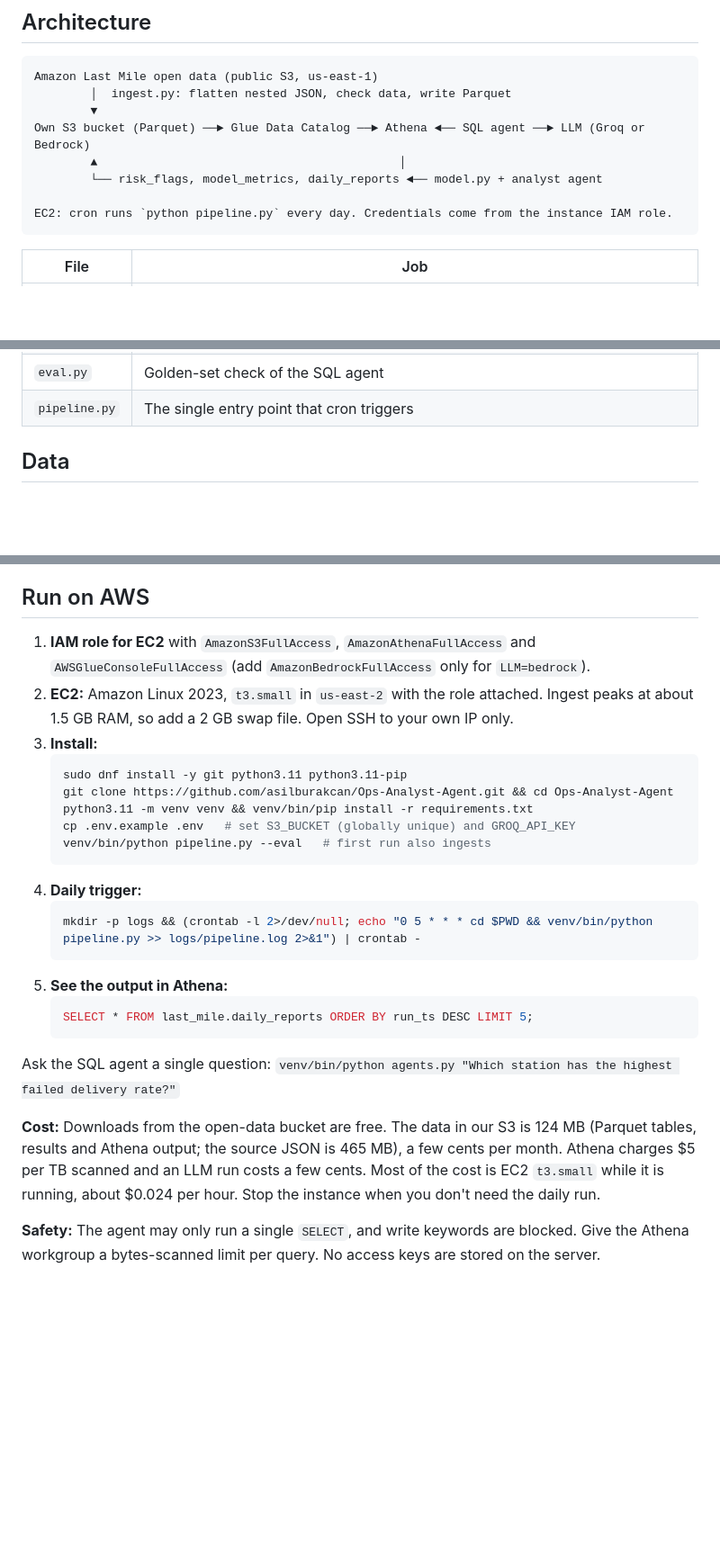
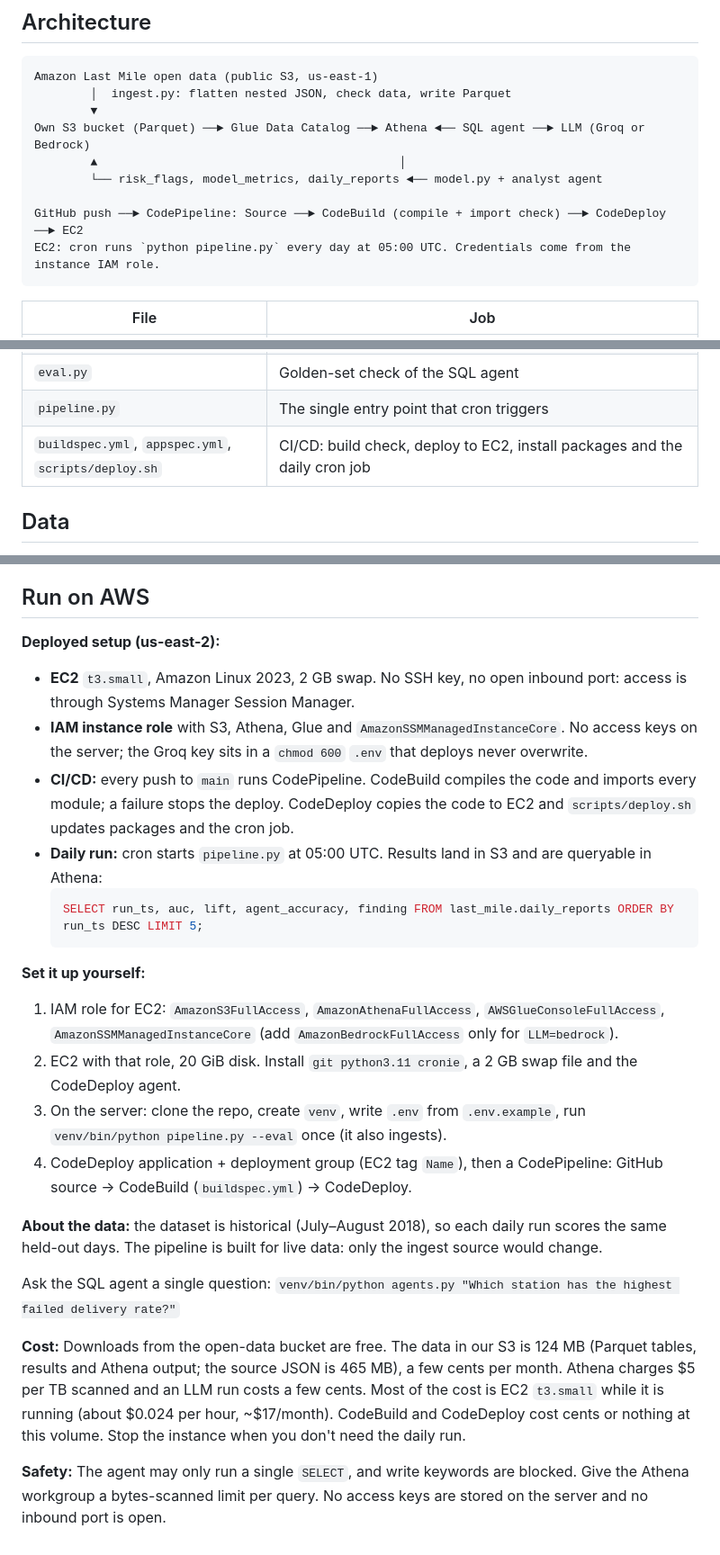
Before and after one commit to asilburakcan/Ops-Analyst-Agent, a Markdown page: README.md, 3 parts joined by grey strips. Shown at 90% size. Rendered like a GitHub page; blank space fills up the shorter version.

Commit message:
README: deployed setup, CI/CD pipeline, daily cron

````diff
--- a/README.md
+++ b/README.md
@@ -18,7 +18,8 @@ Own S3 bucket (Parquet) ──► Glue Data Catalog ──► Athena ◄── S
         ▲                                           │
         └── risk_flags, model_metrics, daily_reports ◄── model.py + analyst agent
 
-EC2: cron runs `python pipeline.py` every day. Credentials come from the instance IAM role.
+GitHub push ──► CodePipeline: Source ──► CodeBuild (compile + import check) ──► CodeDeploy ──► EC2
+EC2: cron runs `python pipeline.py` every day at 05:00 UTC. Credentials come from the instance IAM role.
 ```
 
 | File | Job |
@@ -29,6 +30,7 @@ EC2: cron runs `python pipeline.py` every day. Credentials come from the instanc
 | `agents.py` | SQL agent (self-repair) and analyst agent |
 | `eval.py` | Golden-set check of the SQL agent |
 | `pipeline.py` | The single entry point that cron triggers |
+| `buildspec.yml`, `appspec.yml`, `scripts/deploy.sh` | CI/CD: build check, deploy to EC2, install packages and the daily cron job |
 
 ## Data
 
@@ -71,27 +73,25 @@ First full AWS run (us-east-2, 2026-10-23): ingest → S3/Glue, model via Athena
 
 ## Run on AWS
 
-1. **IAM role for EC2** with `AmazonS3FullAccess`, `AmazonAthenaFullAccess` and `AWSGlueConsoleFullAccess` (add `AmazonBedrockFullAccess` only for `LLM=bedrock`).
-2. **EC2:** Amazon Linux 2023, `t3.small` in `us-east-2` with the role attached. Ingest peaks at about 1.5 GB RAM, so add a 2 GB swap file. Open SSH to your own IP only.
-3. **Install:**
-   ```bash
-   sudo dnf install -y git python3.11 python3.11-pip
-   git clone https://github.com/asilburakcan/Ops-Analyst-Agent.git && cd Ops-Analyst-Agent
-   python3.11 -m venv venv && venv/bin/pip install -r requirements.txt
-   cp .env.example .env   # set S3_BUCKET (globally unique) and GROQ_API_KEY
-   venv/bin/python pipeline.py --eval   # first run also ingests
-   ```
-4. **Daily trigger:**
-   ```bash
-   mkdir -p logs && (crontab -l 2>/dev/null; echo "0 5 * * * cd $PWD && venv/bin/python pipeline.py >> logs/pipeline.log 2>&1") | crontab -
-   ```
-5. **See the output in Athena:**
-   ```sql
-   SELECT * FROM last_mile.daily_reports ORDER BY run_ts DESC LIMIT 5;
-   ```
+**Deployed setup (us-east-2):**
+- **EC2** `t3.small`, Amazon Linux 2023, 2 GB swap. No SSH key, no open inbound port: access is through Systems Manager Session Manager.
+- **IAM instance role** with S3, Athena, Glue and `AmazonSSMManagedInstanceCore`. No access keys on the server; the Groq key sits in a `chmod 600` `.env` that deploys never overwrite.
+- **CI/CD:** every push to `main` runs CodePipeline. CodeBuild compiles the code and imports every module; a failure stops the deploy. CodeDeploy copies the code to EC2 and `scripts/deploy.sh` updates packages and the cron job.
+- **Daily run:** cron starts `pipeline.py` at 05:00 UTC. Results land in S3 and are queryable in Athena:
+  ```sql
+  SELECT run_ts, auc, lift, agent_accuracy, finding FROM last_mile.daily_reports ORDER BY run_ts DESC LIMIT 5;
+  ```
+
+**Set it up yourself:**
+1. IAM role for EC2: `AmazonS3FullAccess`, `AmazonAthenaFullAccess`, `AWSGlueConsoleFullAccess`, `AmazonSSMManagedInstanceCore` (add `AmazonBedrockFullAccess` only for `LLM=bedrock`).
+2. EC2 with that role, 20 GiB disk. Install `git python3.11 cronie`, a 2 GB swap file and the CodeDeploy agent.
+3. On the server: clone the repo, create `venv`, write `.env` from `.env.example`, run `venv/bin/python pipeline.py --eval` once (it also ingests).
+4. CodeDeploy application + deployment group (EC2 tag `Name`), then a CodePipeline: GitHub source → CodeBuild (`buildspec.yml`) → CodeDeploy.
+
+**About the data:** the dataset is historical (July–August 2018), so each daily run scores the same held-out days. The pipeline is built for live data: only the ingest source would change.
 
 Ask the SQL agent a single question: `venv/bin/python agents.py "Which station has the highest failed delivery rate?"`
 
-**Cost:** Downloads from the open-data bucket are free. The data in our S3 is 124 MB (Parquet tables, results and Athena output; the source JSON is 465 MB), a few cents per month. Athena charges $5 per TB scanned and an LLM run costs a few cents. Most of the cost is EC2 `t3.small` while it is running, about $0.024 per hour. Stop the instance when you don't need the daily run.
+**Cost:** Downloads from the open-data bucket are free. The data in our S3 is 124 MB (Parquet tables, results and Athena output; the source JSON is 465 MB), a few cents per month. Athena charges $5 per TB scanned and an LLM run costs a few cents. Most of the cost is EC2 `t3.small` while it is running (about $0.024 per hour, ~$17/month). CodeBuild and CodeDeploy cost cents or nothing at this volume. Stop the instance when you don't need the daily run.
 
-**Safety:** The agent may only run a single `SELECT`, and write keywords are blocked. Give the Athena workgroup a bytes-scanned limit per query. No access keys are stored on the server.
+**Safety:** The agent may only run a single `SELECT`, and write keywords are blocked. Give the Athena workgroup a bytes-scanned limit per query. No access keys are stored on the server and no inbound port is open.
````
